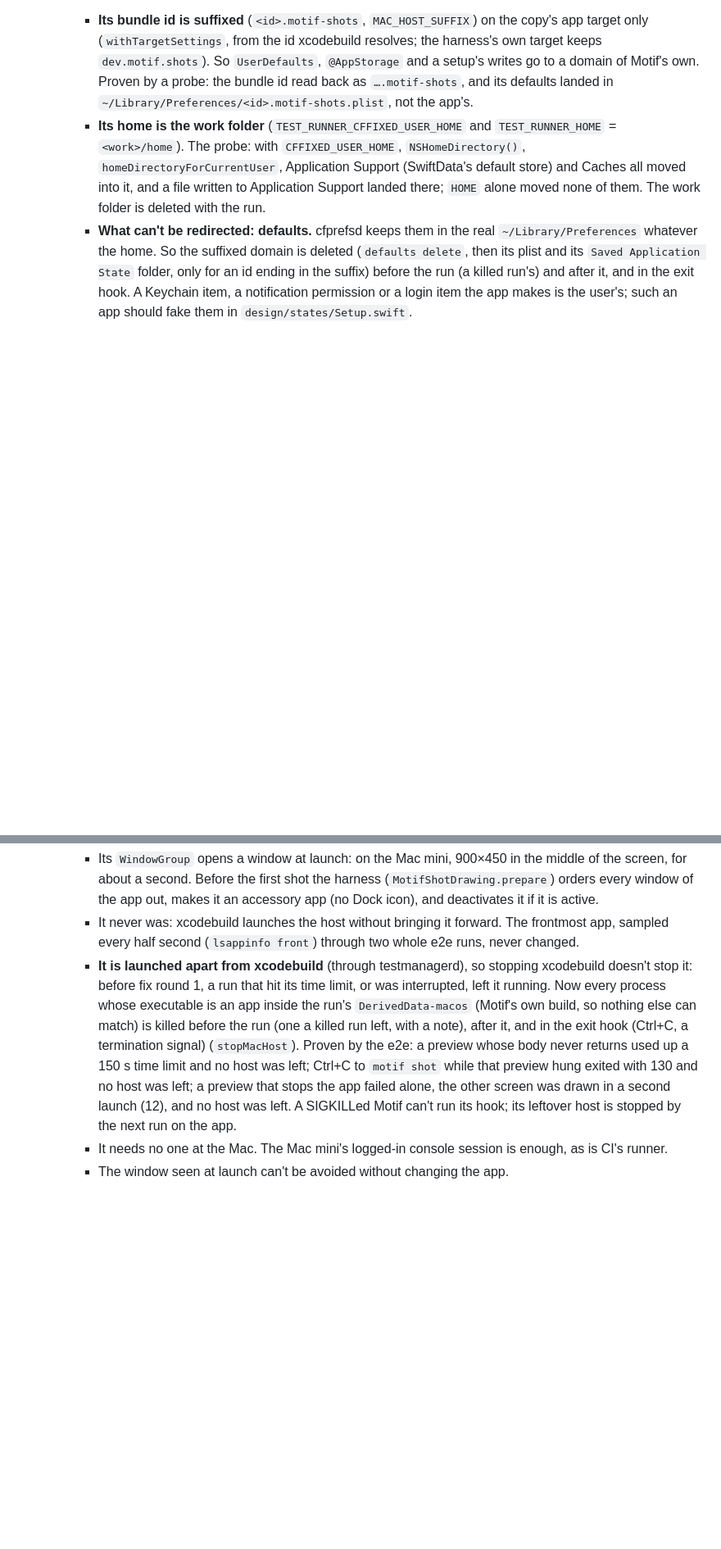
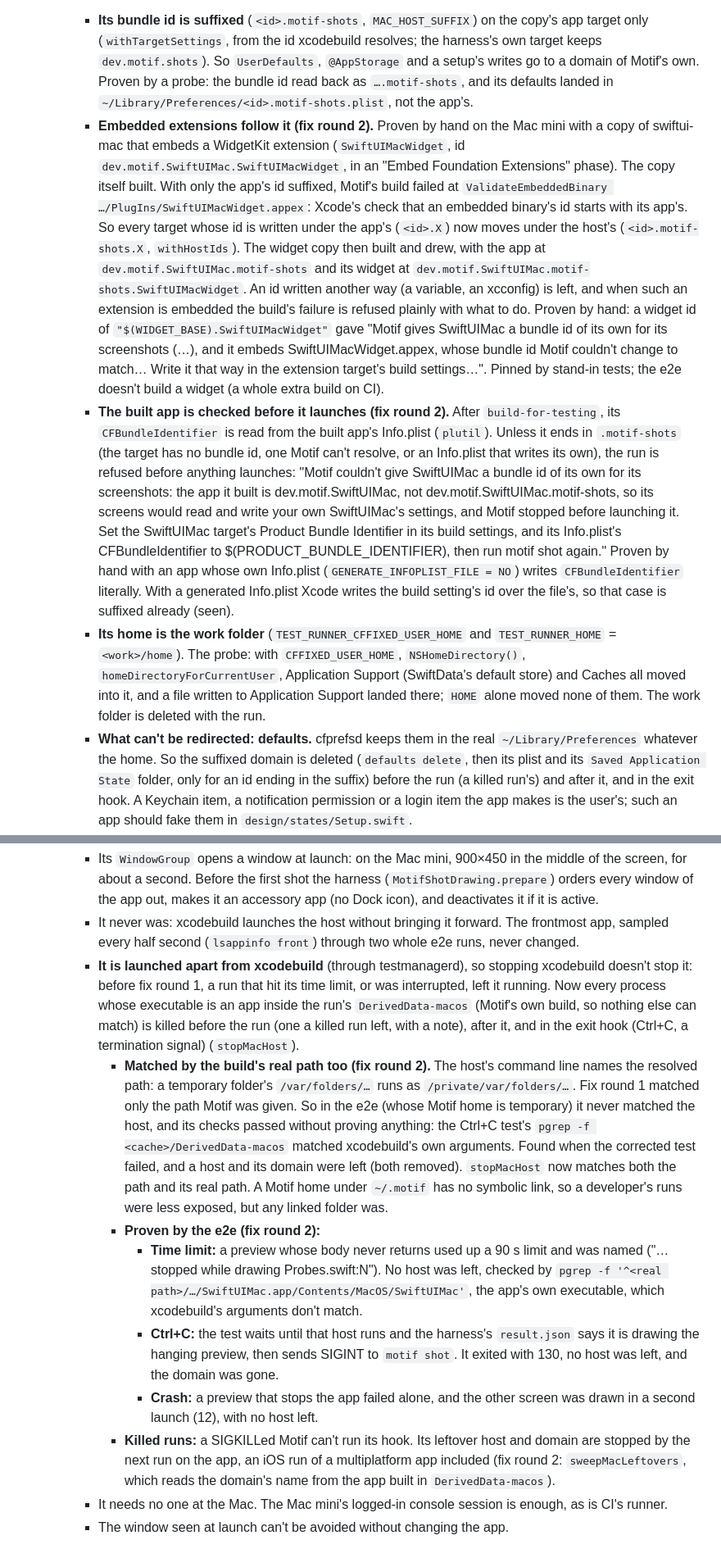
Before and after one commit to 7mxd/motif, a Markdown page: docs/decisions/0010-swiftui-rendering.md, 2 parts joined by grey strips. Shown at 82% size. Rendered like a GitHub page; blank space fills up the shorter version.

Commit message:
fix(shot): a macOS app's embedded extensions follow its host's bundle id, the built id is checked before launch, and a host is found by its real path
An app that embeds an extension (a widget) failed Xcode's check of embedded
binaries once only the app's id was suffixed; every id written under the
app's now moves under the host's, and one Motif can't move is refused with
what to do. The built app's CFBundleIdentifier is read back, and an app that
would run as the developer's own is never launched. The host runs from the
build's real path (/private/var for a temporary folder), which the kill now
matches too; a killed macOS run's host and domain are swept by any later run
of the app, iOS runs included. A bad --sizes is said before any refusal. The
hang e2e's limit is 90 s and the swiftui job has 75 minutes.

Co-Authored-By: Claude Opus 5.5 (1M context) <noreply@anthropic.com>

```diff
--- a/docs/decisions/0010-swiftui-rendering.md
+++ b/docs/decisions/0010-swiftui-rendering.md
@@ -136,13 +136,21 @@
     - **Signing: none, as on iOS.** With `CODE_SIGNING_ALLOWED=NO`, the app and the test bundle are still signed ad hoc by the linker (it signs arm64 code), which is enough to run on the Mac: no developer account, and no "Sign to Run Locally". Unsigned by codesign, the app gets none of its entitlements. It runs without its App Sandbox and hardened runtime, so the test writes its PNGs and `result.json` wherever Motif says. The capabilities note (16) still names what the entitlements ask for, and says the app runs "for this Mac"; the sandbox's own keys are left out.
     - **The host is an app of its own, kept from the developer's (fix round 1).** Unsandboxed and with the app's own bundle id, the first host wrote to the developer's real `~/Library`: after the e2e, the Mac mini's `dev.motif.SwiftUIMac` defaults held the setup's `signedIn = 1` and the window's frame (removed by hand), so a seeded fake user could overwrite the developer's real app's state, and shots could leak between runs. Now:
       - **Its bundle id is suffixed** (`<id>.motif-shots`, `MAC_HOST_SUFFIX`) on the copy's app target only (`withTargetSettings`, from the id xcodebuild resolves; the harness's own target keeps `dev.motif.shots`). So `UserDefaults`, `@AppStorage` and a setup's writes go to a domain of Motif's own. Proven by a probe: the bundle id read back as `….motif-shots`, and its defaults landed in `~/Library/Preferences/<id>.motif-shots.plist`, not the app's.
+      - **Embedded extensions follow it (fix round 2).** Proven by hand on the Mac mini with a copy of swiftui-mac that embeds a WidgetKit extension (`SwiftUIMacWidget`, id `dev.motif.SwiftUIMac.SwiftUIMacWidget`, in an "Embed Foundation Extensions" phase). The copy itself built. With only the app's id suffixed, Motif's build failed at `ValidateEmbeddedBinary …/PlugIns/SwiftUIMacWidget.appex`: Xcode's check that an embedded binary's id starts with its app's. So every target whose id is written under the app's (`<id>.X`) now moves under the host's (`<id>.motif-shots.X`, `withHostIds`). The widget copy then built and drew, with the app at `dev.motif.SwiftUIMac.motif-shots` and its widget at `dev.motif.SwiftUIMac.motif-shots.SwiftUIMacWidget`. An id written another way (a variable, an xcconfig) is left, and when such an extension is embedded the build's failure is refused plainly with what to do. Proven by hand: a widget id of `"$(WIDGET_BASE).SwiftUIMacWidget"` gave "Motif gives SwiftUIMac a bundle id of its own for its screenshots (…), and it embeds SwiftUIMacWidget.appex, whose bundle id Motif couldn't change to match… Write it that way in the extension target's build settings…". Pinned by stand-in tests; the e2e doesn't build a widget (a whole extra build on CI).
+      - **The built app is checked before it launches (fix round 2).** After `build-for-testing`, its `CFBundleIdentifier` is read from the built app's Info.plist (`plutil`). Unless it ends in `.motif-shots` (the target has no bundle id, one Motif can't resolve, or an Info.plist that writes its own), the run is refused before anything launches: "Motif couldn't give SwiftUIMac a bundle id of its own for its screenshots: the app it built is dev.motif.SwiftUIMac, not dev.motif.SwiftUIMac.motif-shots, so its screens would read and write your own SwiftUIMac's settings, and Motif stopped before launching it. Set the SwiftUIMac target's Product Bundle Identifier in its build settings, and its Info.plist's CFBundleIdentifier to $(PRODUCT_BUNDLE_IDENTIFIER), then run motif shot again." Proven by hand with an app whose own Info.plist (`GENERATE_INFOPLIST_FILE = NO`) writes `CFBundleIdentifier` literally. With a generated Info.plist Xcode writes the build setting's id over the file's, so that case is suffixed already (seen).
       - **Its home is the work folder** (`TEST_RUNNER_CFFIXED_USER_HOME` and `TEST_RUNNER_HOME` = `<work>/home`). The probe: with `CFFIXED_USER_HOME`, `NSHomeDirectory()`, `homeDirectoryForCurrentUser`, Application Support (SwiftData's default store) and Caches all moved into it, and a file written to Application Support landed there; `HOME` alone moved none of them. The work folder is deleted with the run.
       - **What can't be redirected: defaults.** cfprefsd keeps them in the real `~/Library/Preferences` whatever the home. So the suffixed domain is deleted (`defaults delete`, then its plist and its `Saved Application State` folder, only for an id ending in the suffix) before the run (a killed run's) and after it, and in the exit hook. A Keychain item, a notification permission or a login item the app makes is the user's; such an app should fake them in `design/states/Setup.swift`.
       - The e2e snapshots the app's real defaults (`defaults export dev.motif.SwiftUIMac`, made with a sentinel key when there are none) before the first run and compares them after it and after a crash; it checks the suffixed domain is gone. The app sees its bundle id with the suffix: code that branches on `Bundle.main.bundleIdentifier` sees Motif's.
     - **The test host is the real app, launched.**
       - Its `WindowGroup` opens a window at launch: on the Mac mini, 900×450 in the middle of the screen, for about a second. Before the first shot the harness (`MotifShotDrawing.prepare`) orders every window of the app out, makes it an accessory app (no Dock icon), and deactivates it if it is active.
       - It never was: xcodebuild launches the host without bringing it forward. The frontmost app, sampled every half second (`lsappinfo front`) through two whole e2e runs, never changed.
-      - **It is launched apart from xcodebuild** (through testmanagerd), so stopping xcodebuild doesn't stop it: before fix round 1, a run that hit its time limit, or was interrupted, left it running. Now every process whose executable is an app inside the run's `DerivedData-macos` (Motif's own build, so nothing else can match) is killed before the run (one a killed run left, with a note), after it, and in the exit hook (Ctrl+C, a termination signal) (`stopMacHost`). Proven by the e2e: a preview whose body never returns used up a 150 s time limit and no host was left; Ctrl+C to `motif shot` while that preview hung exited with 130 and no host was left; a preview that stops the app failed alone, the other screen was drawn in a second launch (12), and no host was left. A SIGKILLed Motif can't run its hook; its leftover host is stopped by the next run on the app.
+      - **It is launched apart from xcodebuild** (through testmanagerd), so stopping xcodebuild doesn't stop it: before fix round 1, a run that hit its time limit, or was interrupted, left it running. Now every process whose executable is an app inside the run's `DerivedData-macos` (Motif's own build, so nothing else can match) is killed before the run (one a killed run left, with a note), after it, and in the exit hook (Ctrl+C, a termination signal) (`stopMacHost`).
+        - **Matched by the build's real path too (fix round 2).** The host's command line names the resolved path: a temporary folder's `/var/folders/…` runs as `/private/var/folders/…`. Fix round 1 matched only the path Motif was given. So in the e2e (whose Motif home is temporary) it never matched the host, and its checks passed without proving anything: the Ctrl+C test's `pgrep -f <cache>/DerivedData-macos` matched xcodebuild's own arguments. Found when the corrected test failed, and a host and its domain were left (both removed). `stopMacHost` now matches both the path and its real path. A Motif home under `~/.motif` has no symbolic link, so a developer's runs were less exposed, but any linked folder was.
+        - **Proven by the e2e (fix round 2):**
+          - **Time limit:** a preview whose body never returns used up a 90 s limit and was named ("…stopped while drawing Probes.swift:N"). No host was left, checked by `pgrep -f '^<real path>/…/SwiftUIMac.app/Contents/MacOS/SwiftUIMac'`, the app's own executable, which xcodebuild's arguments don't match.
+          - **Ctrl+C:** the test waits until that host runs and the harness's `result.json` says it is drawing the hanging preview, then sends SIGINT to `motif shot`. It exited with 130, no host was left, and the domain was gone.
+          - **Crash:** a preview that stops the app failed alone, and the other screen was drawn in a second launch (12), with no host left.
+        - **Killed runs:** a SIGKILLed Motif can't run its hook. Its leftover host and domain are stopped by the next run on the app, an iOS run of a multiplatform app included (fix round 2: `sweepMacLeftovers`, which reads the domain's name from the app built in `DerivedData-macos`).
       - It needs no one at the Mac. The Mac mini's logged-in console session is enough, as is CI's runner.
       - The window seen at launch can't be avoided without changing the app.
     - **Hosting.** An `NSHostingView` (`sizingOptions = []`) is the content view of a titled window, the shot's size, with a full-size content view (`MotifShotWindow`). So the shot is the whole window as a person sees it: its title bar and traffic lights, the toolbar, the sidebar.
```
